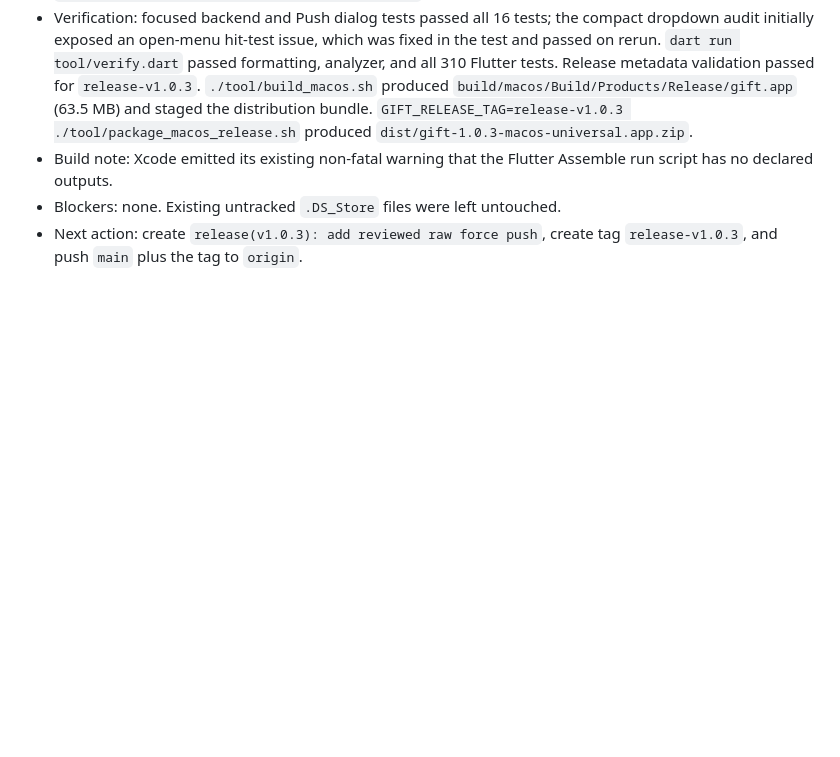
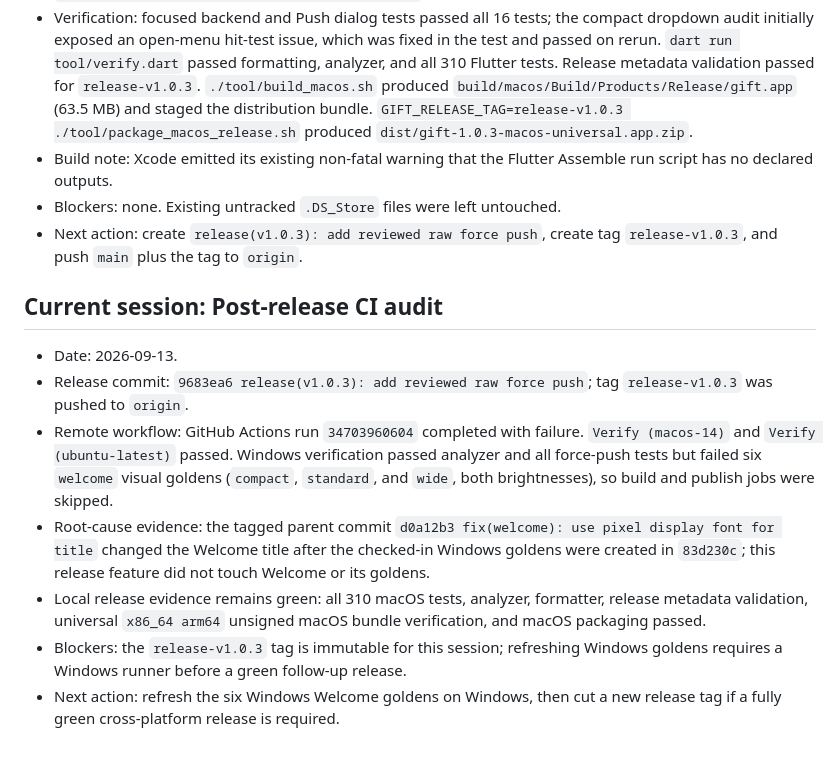
Before and after one commit to kimmandoo/gift, a Markdown page: docs/WORK_CHECKPOINT.md, the part around the change. Drawn GitHub-style; blank space fills up the shorter version.

Commit message:
chore(checkpoint): record release workflow result

```diff
--- a/docs/WORK_CHECKPOINT.md
+++ b/docs/WORK_CHECKPOINT.md
@@ -774,3 +774,25 @@ This file is the handoff record for continuing work across query sessions.
 - Blockers: none. Existing untracked `.DS_Store` files were left untouched.
 - Next action: create `release(v1.0.3): add reviewed raw force push`, create
   tag `release-v1.0.3`, and push `main` plus the tag to `origin`.
+
+## Current session: Post-release CI audit
+
+- Date: 2026-09-13.
+- Release commit: `9683ea6 release(v1.0.3): add reviewed raw force push`;
+  tag `release-v1.0.3` was pushed to `origin`.
+- Remote workflow: GitHub Actions run `34703960604` completed with failure.
+  `Verify (macos-14)` and `Verify (ubuntu-latest)` passed. Windows
+  verification passed analyzer and all force-push tests but failed six
+  `welcome` visual goldens (`compact`, `standard`, and `wide`, both
+  brightnesses), so build and publish jobs were skipped.
+- Root-cause evidence: the tagged parent commit `d0a12b3
+  fix(welcome): use pixel display font for title` changed the Welcome title
+  after the checked-in Windows goldens were created in `83d230c`; this
+  release feature did not touch Welcome or its goldens.
+- Local release evidence remains green: all 310 macOS tests, analyzer,
+  formatter, release metadata validation, universal `x86_64 arm64`
+  unsigned macOS bundle verification, and macOS packaging passed.
+- Blockers: the `release-v1.0.3` tag is immutable for this session; refreshing
+  Windows goldens requires a Windows runner before a green follow-up release.
+- Next action: refresh the six Windows Welcome goldens on Windows, then cut
+  a new release tag if a fully green cross-platform release is required.
```
